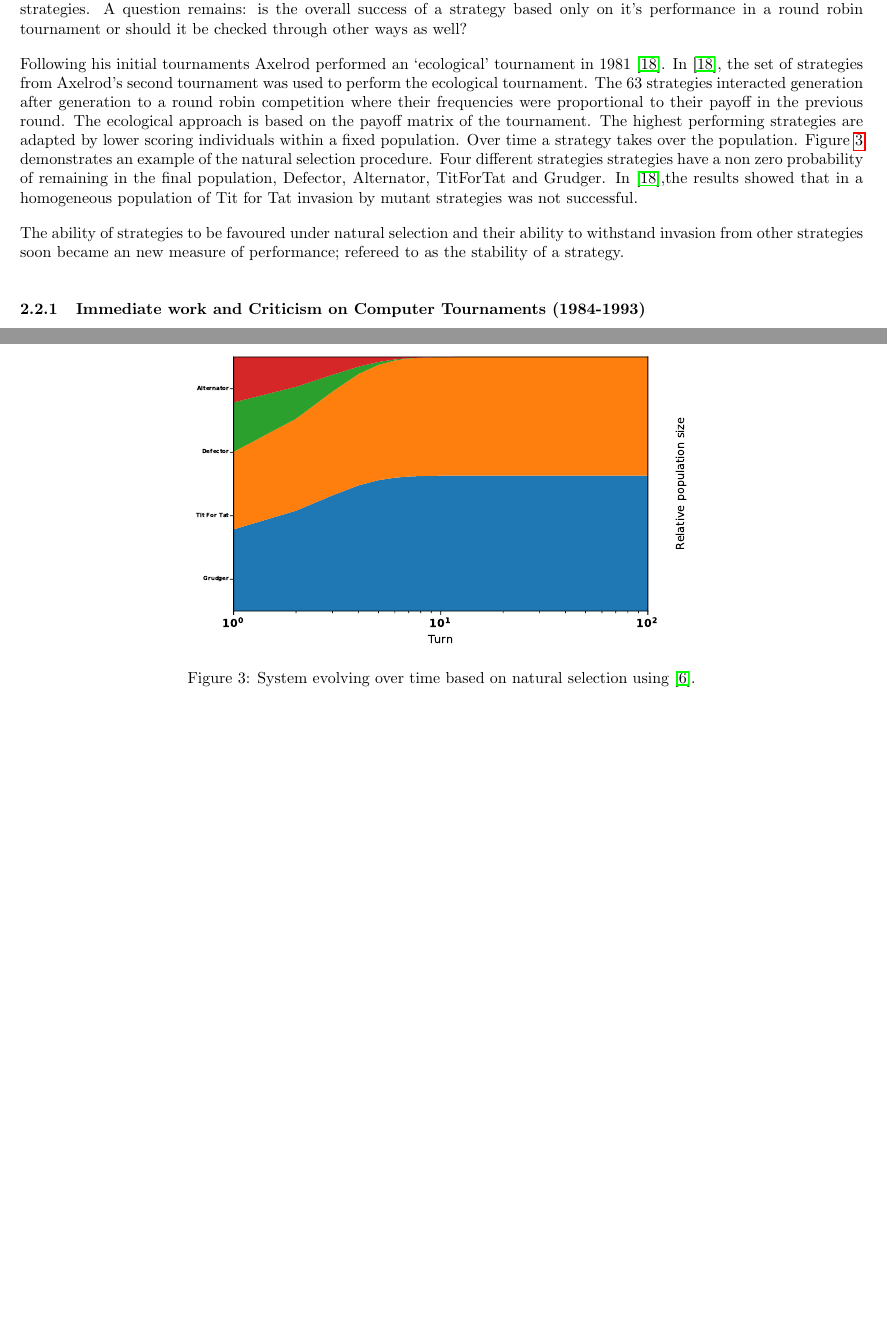
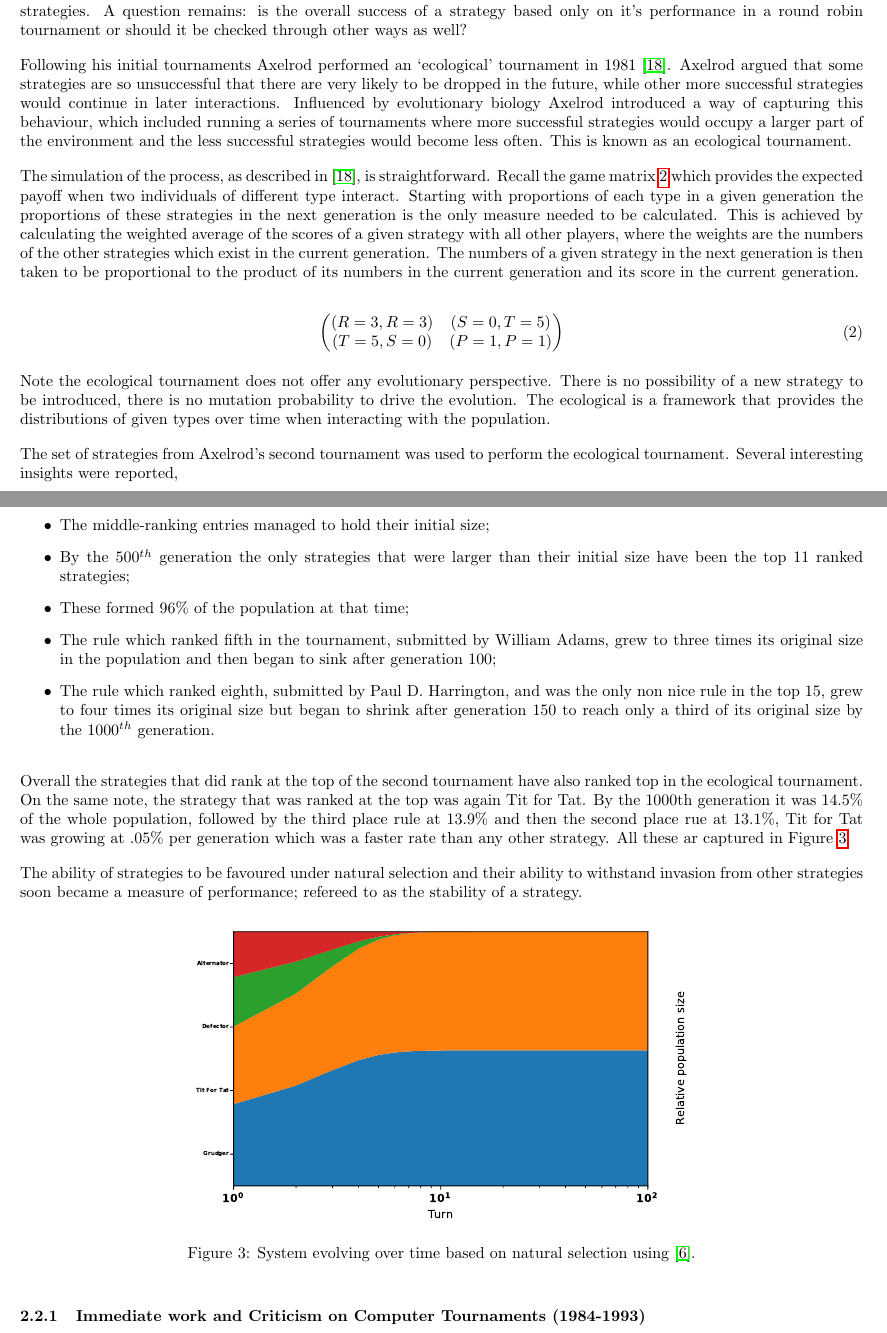
Before and after one commit to Nikoleta-v3/bibliometric-study-of-the-prisoners-dilemma, a LaTeX document (main.tex): two parts of pages 6 and 7 of 30 before the commit and two parts of pages 6 and 7 of 31 after it, joined at a grey line, cut so that both start at the same text, the shorter picture padded with empty space. Compiled offline with pdfLaTeX.

Commit message:
addressed comments on ecological tournament

```diff
--- a/main.tex
+++ b/main.tex
@@ -438,21 +438,65 @@ success of a strategy based only on it's performance in a round robin tournament
 or should it be checked through other ways as well?
 
 Following his initial tournaments Axelrod performed an `ecological' tournament
-in 1981~\cite{Axelrod1984}. In~\cite{Axelrod1984}, the set of strategies from
-Axelrod's second tournament was used to perform the ecological tournament. The
-63 strategies interacted generation after generation to a round robin competition
-where their frequencies were proportional to their payoff in the previous round.
-The ecological approach is based on the payoff matrix of the tournament. The
-highest performing strategies are adapted by lower scoring individuals
-within a fixed population. Over time a strategy takes over the population.
-Figure~\ref{fig:ecological.tournament} demonstrates an example of the
-natural selection procedure. Four different strategies strategies have a non zero
-probability of remaining in the final population, Defector, Alternator, TitForTat
-and Grudger. In~\cite{Axelrod1984},the results showed that in a homogeneous population
-of Tit for Tat invasion by mutant strategies was not successful.
+in 1981~\cite{Axelrod1984}. Axelrod argued that some strategies are so unsuccessful
+that there are very likely to be dropped in the future, while other more successful
+strategies would continue in later interactions. Influenced by evolutionary biology
+Axelrod introduced a way of capturing this behaviour, which included running a
+series of tournaments where more successful strategies would occupy a larger part
+of the environment and the less successful strategies would become less often.
+This is known as an ecological tournament.
+
+The simulation of the process, as described in~\cite{Axelrod1984}, is straightforward.
+Recall the game matrix~\ref{eq:interaction_payoffs} which provides the expected payoff
+when two individuals of different type interact. Starting with proportions of
+each type in a given generation the proportions of these strategies in the next
+generation is the only measure needed to be calculated. This is achieved by
+calculating the weighted average of the scores of a given strategy with all
+other players, where the weights are the numbers of the other strategies which
+exist in the current generation. The numbers of a given strategy in the next
+generation is then taken to be proportional to the product of its numbers in the
+current generation and its score in the current generation.
+
+\begin{equation} \label{eq:interaction_payoffs}
+    \begin{pmatrix}
+    (R=3, R=3) & (S=0, T=5) \\ (T=5, S=0) & (P=1, P=1)
+    \end{pmatrix}
+\end{equation}
+
+Note the ecological tournament does not offer any evolutionary perspective.
+There is no possibility of a new strategy to be introduced, there is no mutation
+probability to drive the evolution. The ecological is a framework that provides
+the distributions of given types over time when interacting with the population.
+
+The set of strategies from Axelrod's second tournament was used to perform the
+ecological tournament. Several interesting insights were reported,
+
+\begin{itemize}
+    \item The lowest ranking 11 strategies had fallen to half their initial size
+    by the 5 generation;
+    \item The middle-ranking entries managed to hold their initial size;
+    \item By the \(500^{th}\) generation the only strategies that were larger than their
+    initial size have been the top 11 ranked strategies;
+    \item These formed 96\% of the population at that time;
+    \item The rule which ranked fifth in the tournament, submitted by William Adams,
+    grew to three times its original size in the population and then began to sink
+    after generation 100;
+    \item The rule which ranked eighth, submitted by Paul D. Harrington, and was
+    the only non nice rule in the top 15, grew to four times its original size but
+    began to shrink after generation 150 to reach only a third of its original
+    size by the \(1000^{th}\) generation.
+\end{itemize}
+
+Overall the strategies that did rank at the top of the second tournament have
+also ranked top in the ecological tournament. On the same note, the strategy that
+was ranked at the top was again Tit for Tat. By the 1000th generation it was 14.5\%
+of the whole population, followed by the third place rule at 13.9\% and then the
+second place rue at 13.1\%, Tit for Tat was growing at .05\% per generation which
+was a faster rate than any other strategy. All these ar captured in
+Figure~\ref{fig:ecological.tournament}.
 
 The ability of strategies to be favoured under natural selection and their
-ability to withstand invasion from other strategies soon became an new measure
+ability to withstand invasion from other strategies soon became a measure
 of performance; refereed to as the stability of a strategy.
 
 \begin{figure}[!hbtp]
```
Also changed, not shown: main.pdf, 1 other file.
